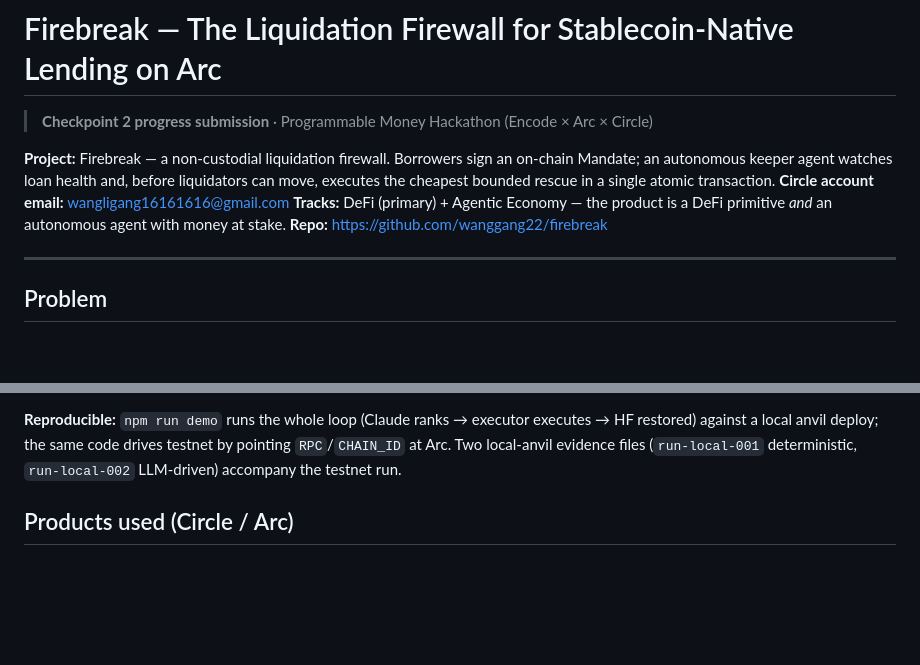
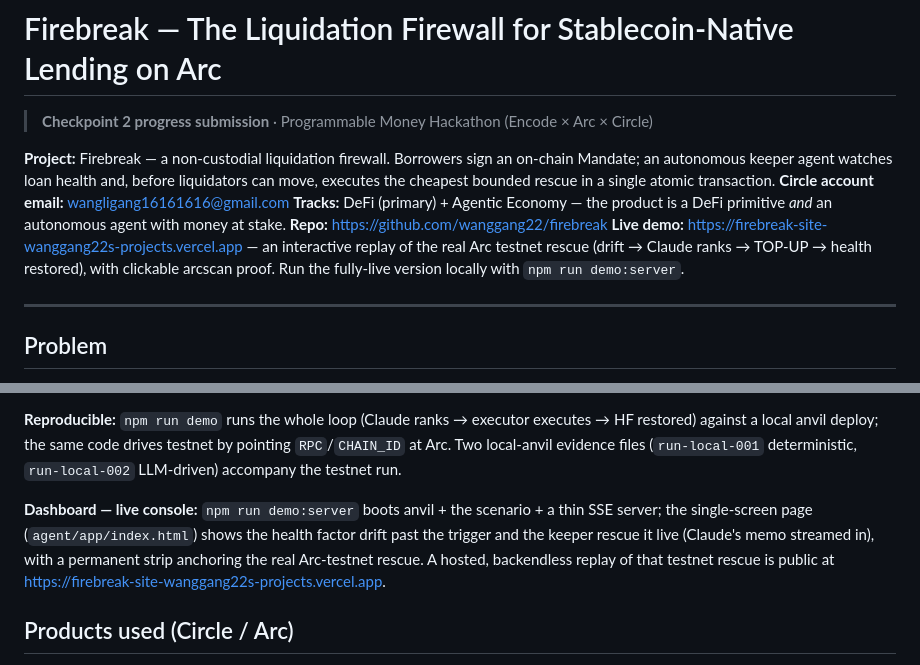
Before and after one commit to wanggang22/firebreak, a Markdown page: SUBMISSION.md, 2 parts joined by grey strips. Drawn GitHub-style; blank space fills up the shorter version.

Commit message:
docs: add live demo URL to submission

```diff
--- a/SUBMISSION.md
+++ b/SUBMISSION.md
@@ -6,6 +6,7 @@
 **Circle account email:** wangligang16161616@gmail.com
 **Tracks:** DeFi (primary) + Agentic Economy — the product is a DeFi primitive *and* an autonomous agent with money at stake.
 **Repo:** https://github.com/wanggang22/firebreak
+**Live demo:** https://firebreak-site-wanggang22s-projects.vercel.app — an interactive replay of the real Arc testnet rescue (drift → Claude ranks → TOP-UP → health restored), with clickable arcscan proof. Run the fully-live version locally with `npm run demo:server`.
 
 ---
 
@@ -58,6 +59,8 @@ The full scenario is deployed and the keeper executed an end-to-end rescue with
 
 **Reproducible:** `npm run demo` runs the whole loop (Claude ranks → executor executes → HF restored) against a local anvil deploy; the same code drives testnet by pointing `RPC`/`CHAIN_ID` at Arc. Two local-anvil evidence files (`run-local-001` deterministic, `run-local-002` LLM-driven) accompany the testnet run.
 
+**Dashboard — live console:** `npm run demo:server` boots anvil + the scenario + a thin SSE server; the single-screen page (`agent/app/index.html`) shows the health factor drift past the trigger and the keeper rescue it live (Claude's memo streamed in), with a permanent strip anchoring the real Arc-testnet rescue. A hosted, backendless replay of that testnet rescue is public at https://firebreak-site-wanggang22s-projects.vercel.app.
+
 ## Products used (Circle / Arc)
 
 Native USDC as the gas + settlement token (`pay{value}`, 18-decimal), Arc smart contracts + sub-second finality (the rescue lands before the liquidator), Arc testnet RPC + arcscan for verification, and Anthropic Claude as the ranking strategist.
```
